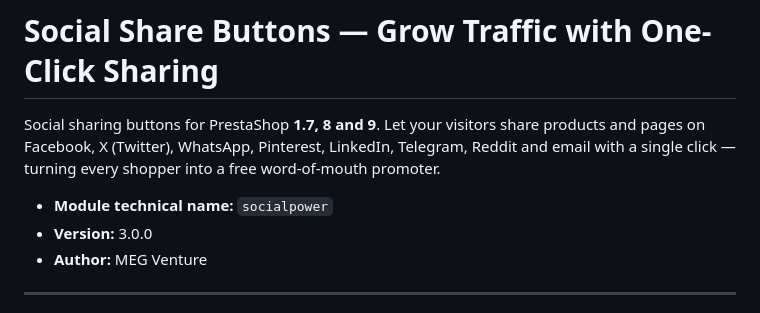
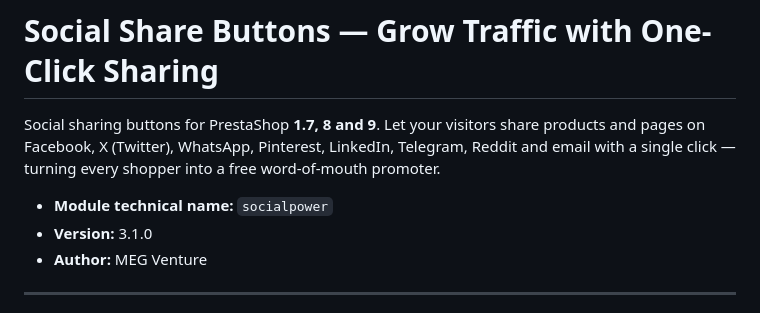
Before and after one commit to caglarutkuguler/socialpower, a Markdown page: README.md, the part around the change. Rendered like a GitHub page.

Commit message:
Update version number to 3.1.0 in README.md

```diff
--- a/README.md
+++ b/README.md
@@ -6,7 +6,7 @@ Telegram, Reddit and email with a single click — turning every shopper into a
 free word-of-mouth promoter.
 
 - **Module technical name:** `socialpower`
-- **Version:** 3.0.0
+- **Version:** 3.1.0
 - **Author:** MEG Venture
 
 ---
```
